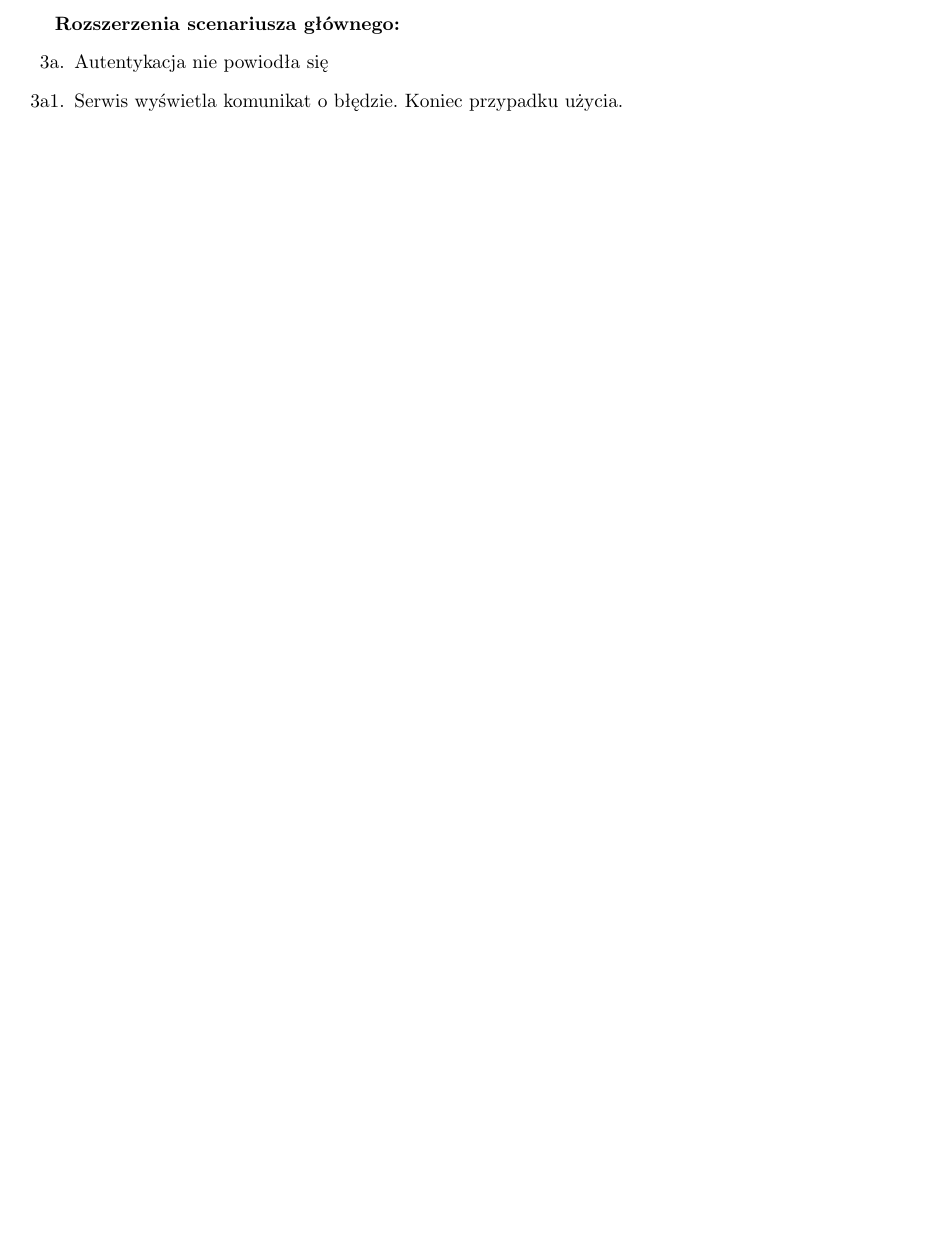
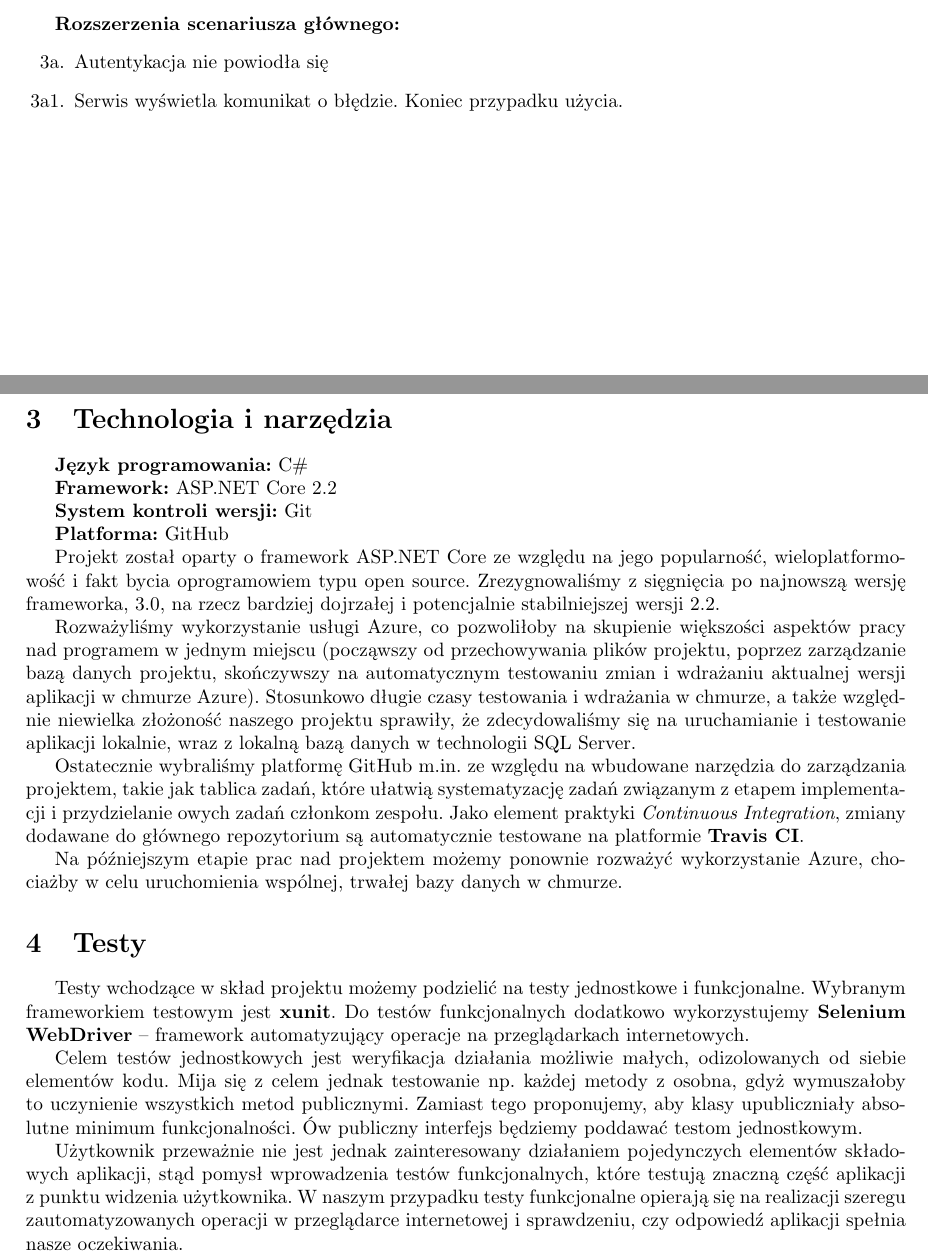
Before and after one commit to marax27/Algenic, a LaTeX document (docs/dokumentacja.tex): part of page 5 of 5 before the commit and two parts of pages 5 and 6 of 6 after it, the two joined at a grey line, cut so that both start at the same text, the shorter picture padded with empty space. Compiled offline with pdfLaTeX.

Commit message:
Add technology & test section

```diff
--- a/docs/dokumentacja.tex
+++ b/docs/dokumentacja.tex
@@ -237,4 +237,34 @@ do konkursu
 	\item[3a1.] Serwis wyświetla komunikat o błędzie. Koniec przypadku użycia.
 \end{itemize}
 
+%------------------------------------------------------------
+\newpage
+\section{Technologia i~narzędzia}
+
+\textbf{Język programowania:} C\#
+
+\textbf{Framework:} ASP.NET~Core~2.2
+
+\textbf{System kontroli wersji:} Git
+
+\textbf{Platforma:} GitHub
+
+Projekt został oparty o~framework ASP.NET~Core ze~względu na~jego popularność, wieloplatformowość i~fakt bycia oprogramowiem typu open source. Zrezygnowaliśmy z~sięgnięcia po~najnowszą wersję frameworka,~3.0, na~rzecz bardziej dojrzałej i~potencjalnie stabilniejszej wersji~2.2.
+
+Rozważyliśmy wykorzystanie usługi Azure, co~pozwoliłoby na~skupienie większości aspektów pracy nad~programem w~jednym miejscu (począwszy od~przechowywania plików projektu, poprzez zarządzanie bazą danych projektu, skończywszy na~automatycznym testowaniu zmian i~wdrażaniu aktualnej wersji aplikacji w~chmurze Azure). Stosunkowo długie czasy testowania i~wdrażania w~chmurze, a~także względnie niewielka złożoność naszego projektu sprawiły, że~zdecydowaliśmy się na~uruchamianie~i~testowanie aplikacji lokalnie, wraz z~lokalną bazą danych w~technologii SQL Server.
+
+Ostatecznie wybraliśmy platformę GitHub m.in.~ze~względu na~wbudowane narzędzia do~zarządzania projektem, takie jak tablica zadań, które ułatwią systematyzację zadań związanym z~etapem implementacji i~przydzielanie owych zadań członkom zespołu. Jako element praktyki \emph{Continuous Integration}, zmiany dodawane do~głównego repozytorium są~automatycznie testowane na~platformie \textbf{Travis~CI}.
+
+Na~późniejszym etapie prac nad projektem możemy ponownie rozważyć wykorzystanie Azure, chociażby w~celu uruchomienia wspólnej, trwałej bazy danych w~chmurze.
+
+%------------------------------------------------------------
+\section{Testy}
+
+Testy wchodzące w~skład projektu możemy podzielić na~testy jednostkowe i~funkcjonalne. Wybranym frameworkiem testowym jest \textbf{xunit}. Do~testów funkcjonalnych dodatkowo wykorzystujemy \textbf{Selenium WebDriver} -- framework automatyzujący operacje na~przeglądarkach internetowych.
+
+Celem testów jednostkowych jest weryfikacja działania możliwie małych, odizolowanych od~siebie elementów kodu. Mija się z~celem jednak testowanie np.~każdej metody z~osobna, gdyż wymuszałoby to~uczynienie wszystkich metod publicznymi. Zamiast tego proponujemy, aby~klasy upubliczniały absolutne minimum funkcjonalności. Ów~publiczny interfejs będziemy poddawać testom jednostkowym.
+
+Użytkownik przeważnie nie jest jednak zainteresowany działaniem pojedynczych elementów składowych aplikacji, stąd pomysł wprowadzenia testów funkcjonalnych, które testują znaczną część aplikacji z~punktu widzenia użytkownika. W~naszym przypadku testy funkcjonalne opierają się na~realizacji szeregu zautomatyzowanych operacji w~przeglądarce internetowej i~sprawdzeniu, czy odpowiedź aplikacji spełnia nasze oczekiwania.
+
+
 \end{document}
```
Also changed, not shown: docs/dokumentacja.pdf.
